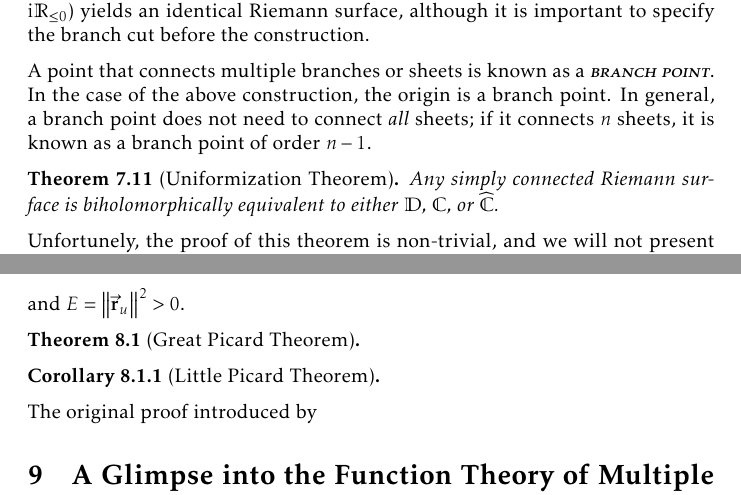
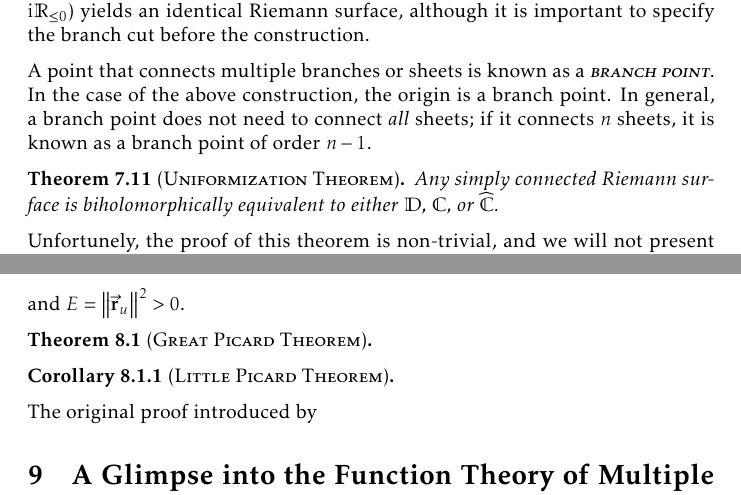
Before and after one commit to slipperking/complex-analysis-latex, a LaTeX document (main.tex): two parts of pages 156 and 159 of 168, joined at a grey line, cut so that both start at the same text. Compiled offline with pdfLaTeX.

Commit message:
overleaf_to_git (Mon Aug 25 23:13:35 2025 -0700): update main.tex from r20616 to r20619

```diff
--- a/main.tex
+++ b/main.tex
@@ -3532,7 +3532,7 @@ The geometric solution is to construct a new topological space \(X\), where the
 Note that the concatenation along a different branch cut (for example, along \(\ii\mathbb{R}_{\leq0}\)) yields an identical Riemann surface, although it is important to specify the branch cut before the construction.
 
 A point that connects multiple branches or sheets is known as a \textscsl{branch point}. In the case of the above construction, the origin is a branch point. In general, a branch point does not need to connect \emph{all} sheets; if it connects \(n\) sheets, it is known as a branch point of order \(n-1\).
-\begin{theorem}[Uniformization Theorem]\label{thm:uniformization}
+\begin{theorem}[\textsc{Uniformization Theorem}]\label{thm:uniformization}
     Any simply connected Riemann surface is biholomorphically equivalent to either \(\mathbb{D}\), \(\mathbb{C}\), or \(\extcomplex\).
 \end{theorem}
 Unfortunely, the proof of this theorem is non-trivial, and we will not present it here.
@@ -3578,10 +3578,10 @@ The \textscsl{mean curvature} of \(\Sigma\) at \(P\) is defined to be \(H=\frac{
 
 Obviously, the matrix \(\mqty(E&F\\F&G)\) is symmetric and positive definite. Indeed, by Sylvester's Criterion, the assertion follows from the fact that \[\det\mqty(E&F\\F&G)=EG-F^2=\norm{\va{r}'_u}^2\norm{\va{r}'_v}^2-\qty(\va{r}'_u\cdot\va{r}'_v)^2=\norm{\va{r}'_u\times\va{r}'_v}^2>0\] and \(E=\norm{\va{r}_u}^2>0\).
 
-\begin{theorem}[Great Picard Theorem]\label{thm:greatpicard}
-
-\end{theorem}
-\begin{corollary}[Little Picard Theorem]\label{thm:littlepicard}
+\begin{theorem}[\textsc{Great Picard Theorem}]\label{thm:greatpicard}
+
+\end{theorem}
+\begin{corollary}[\textsc{Little Picard Theorem}]\label{thm:littlepicard}
 
 \end{corollary}
 The original proof introduced by
```
Also changed, not shown: main.tex (2 more changed lines).
